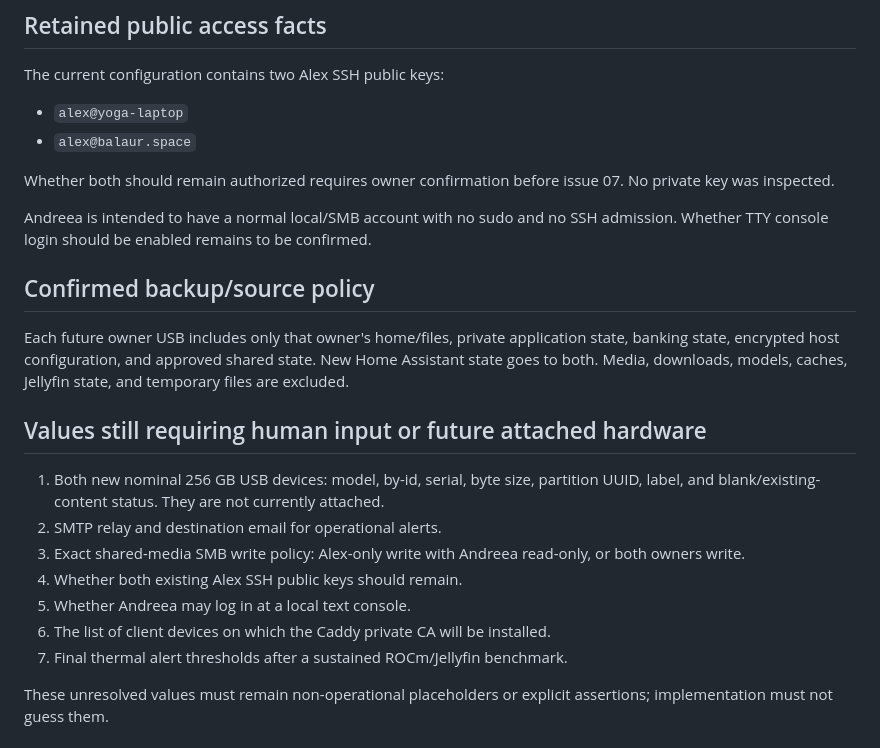
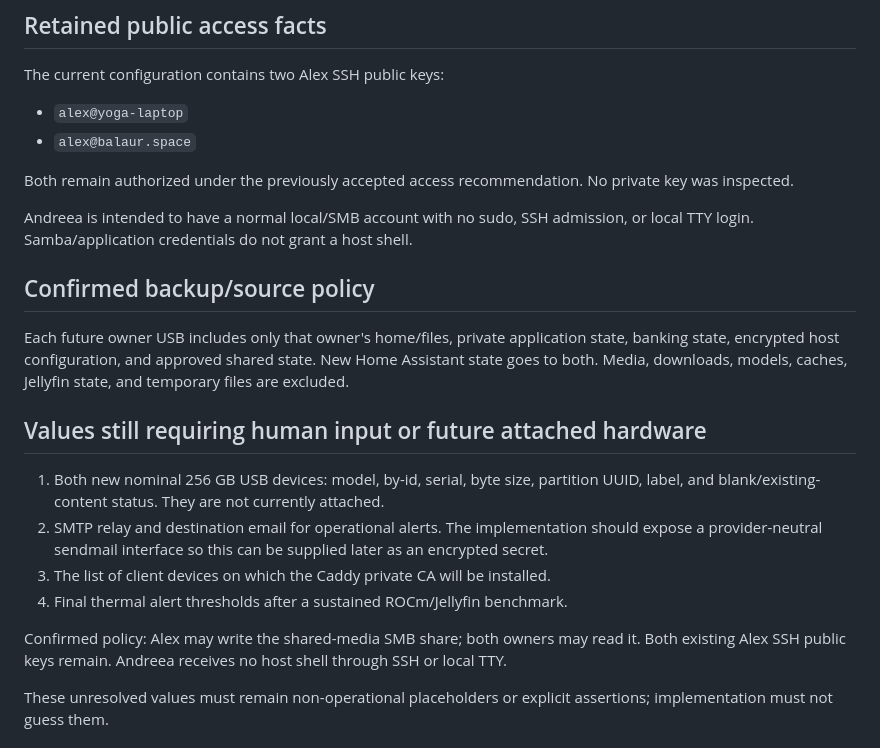
Before and after one commit to alexradunet/balaur-server-nix, a Markdown page: docs/research/household-hardware-inventory.md, the part around the change. Rendered like a GitHub page.

Commit message:
docs: settle rebuild access defaults

```diff
--- a/docs/research/household-hardware-inventory.md
+++ b/docs/research/household-hardware-inventory.md
@@ -98,9 +98,9 @@ The current configuration contains two Alex SSH public keys:
 - `alex@yoga-laptop`
 - `alex@balaur.space`
 
-Whether both should remain authorized requires owner confirmation before issue 07. No private key was inspected.
+Both remain authorized under the previously accepted access recommendation. No private key was inspected.
 
-Andreea is intended to have a normal local/SMB account with no sudo and no SSH admission. Whether TTY console login should be enabled remains to be confirmed.
+Andreea is intended to have a normal local/SMB account with no sudo, SSH admission, or local TTY login. Samba/application credentials do not grant a host shell.
 
 ## Confirmed backup/source policy
 
@@ -109,12 +109,11 @@ Each future owner USB includes only that owner's home/files, private application
 ## Values still requiring human input or future attached hardware
 
 1. Both new nominal 256 GB USB devices: model, by-id, serial, byte size, partition UUID, label, and blank/existing-content status. They are not currently attached.
-2. SMTP relay and destination email for operational alerts.
-3. Exact shared-media SMB write policy: Alex-only write with Andreea read-only, or both owners write.
-4. Whether both existing Alex SSH public keys should remain.
-5. Whether Andreea may log in at a local text console.
-6. The list of client devices on which the Caddy private CA will be installed.
-7. Final thermal alert thresholds after a sustained ROCm/Jellyfin benchmark.
+2. SMTP relay and destination email for operational alerts. The implementation should expose a provider-neutral sendmail interface so this can be supplied later as an encrypted secret.
+3. The list of client devices on which the Caddy private CA will be installed.
+4. Final thermal alert thresholds after a sustained ROCm/Jellyfin benchmark.
+
+Confirmed policy: Alex may write the shared-media SMB share; both owners may read it. Both existing Alex SSH public keys remain. Andreea receives no host shell through SSH or local TTY.
 
 These unresolved values must remain non-operational placeholders or explicit assertions; implementation must not guess them.
 
```
Also changed, not shown: 1 other file.
